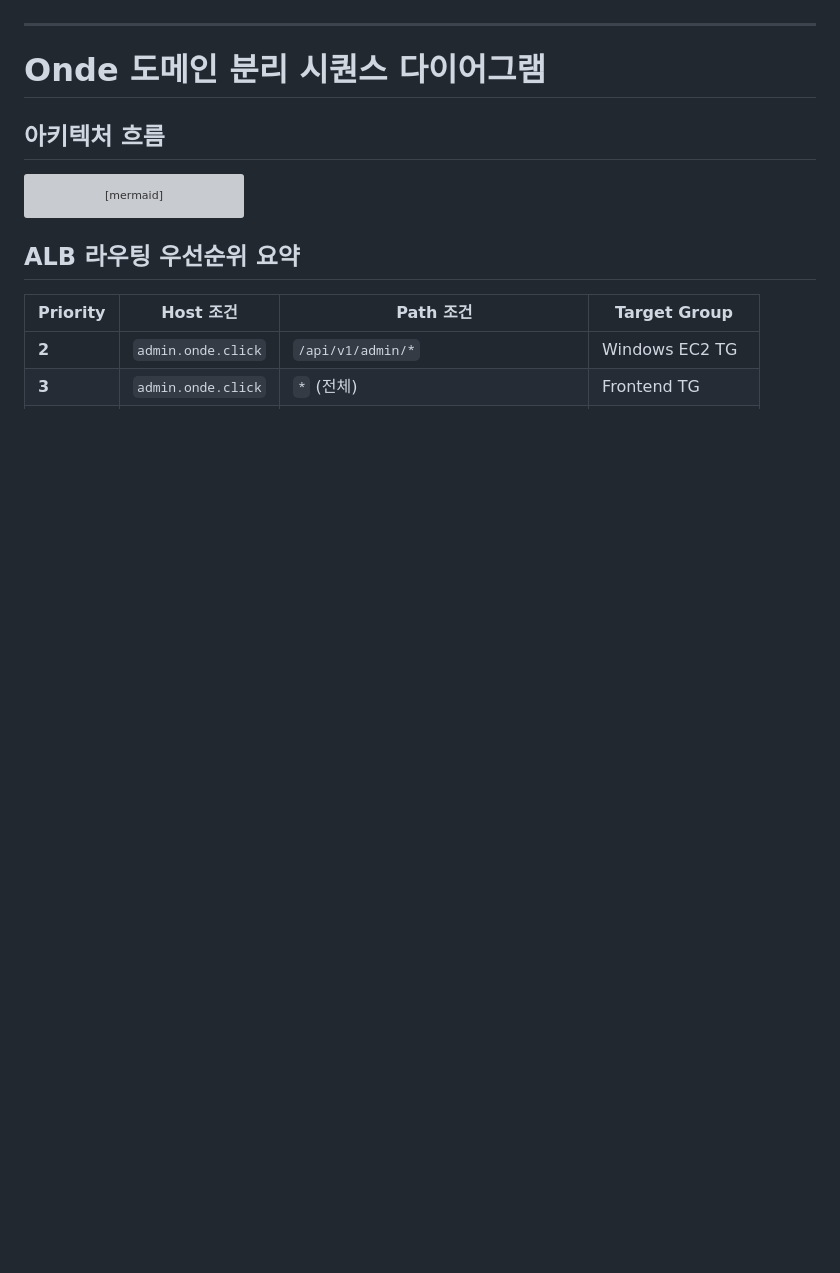
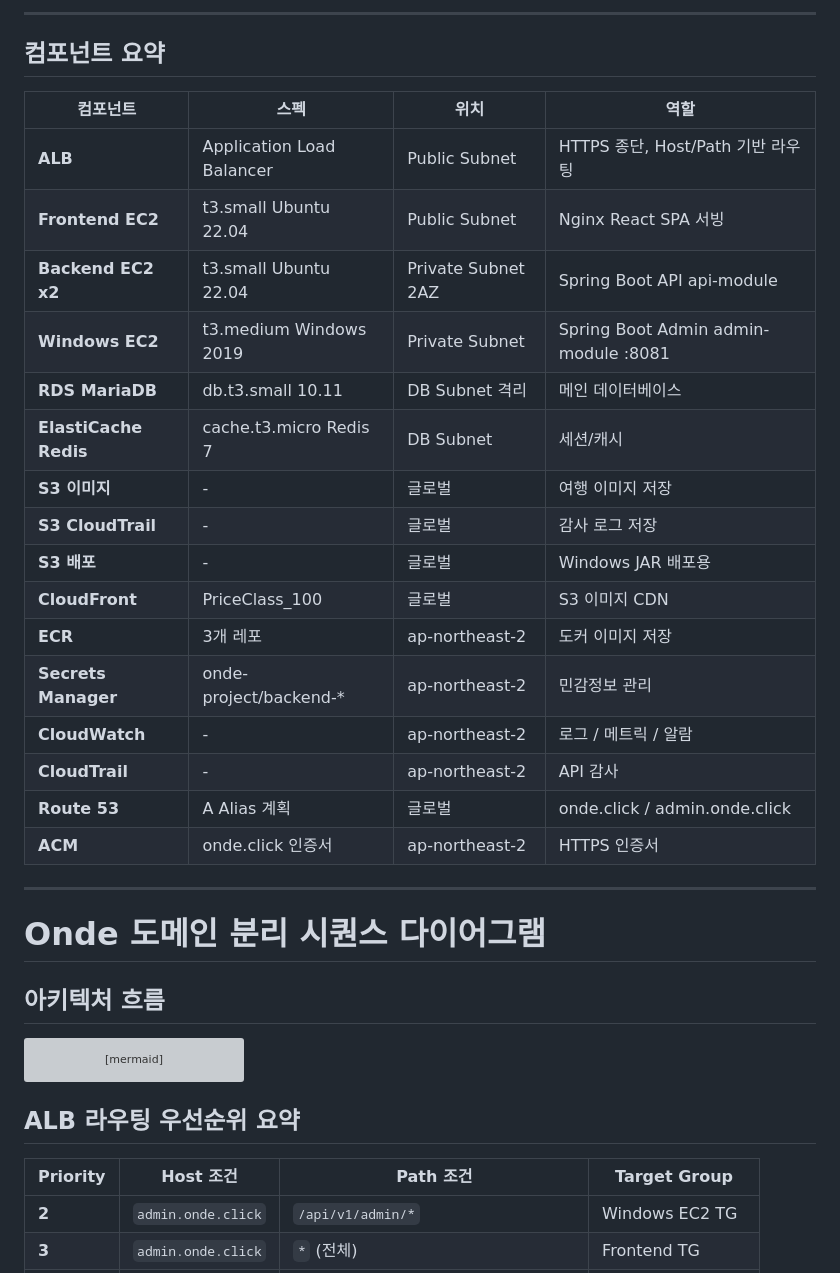
Before and after one commit to Hyeonseok93/SK-Rookies5-FINAL_ONDE, a Markdown page: infra/README.md, the part around one of its changes. GitHub-like rendering; blank space fills up the shorter version; grey boxes are pictures that could not be loaded.

```diff
--- a/infra/README.md
+++ b/infra/README.md
@@ -47,3 +196,25 @@
+---
+
+## 컴포넌트 요약
+
+| 컴포넌트 | 스펙 | 위치 | 역할 |
+|----------|------|------|------|
+| **ALB** | Application Load Balancer | Public Subnet | HTTPS 종단, Host/Path 기반 라우팅 |
+| **Frontend EC2** | t3.small Ubuntu 22.04 | Public Subnet | Nginx React SPA 서빙 |
+| **Backend EC2 x2** | t3.small Ubuntu 22.04 | Private Subnet 2AZ | Spring Boot API api-module |
+| **Windows EC2** | t3.medium Windows 2019 | Private Subnet | Spring Boot Admin admin-module :8081 |
+| **RDS MariaDB** | db.t3.small 10.11 | DB Subnet 격리 | 메인 데이터베이스 |
+| **ElastiCache Redis** | cache.t3.micro Redis 7 | DB Subnet | 세션/캐시 |
+| **S3 이미지** | - | 글로벌 | 여행 이미지 저장 |
+| **S3 CloudTrail** | - | 글로벌 | 감사 로그 저장 |
+| **S3 배포** | - | 글로벌 | Windows JAR 배포용 |
+| **CloudFront** | PriceClass_100 | 글로벌 | S3 이미지 CDN |
+| **ECR** | 3개 레포 | ap-northeast-2 | 도커 이미지 저장 |
+| **Secrets Manager** | onde-project/backend-* | ap-northeast-2 | 민감정보 관리 |
+| **CloudWatch** | - | ap-northeast-2 | 로그 / 메트릭 / 알람 |
+| **CloudTrail** | - | ap-northeast-2 | API 감사 |
+| **Route 53** | A Alias 계획 | 글로벌 | onde.click / admin.onde.click |
+| **ACM** | onde.click 인증서 | ap-northeast-2 | HTTPS 인증서 |
 
 ---
 
```
Also changed, not shown: other parts of infra/README.md (+149 -0 lines).
